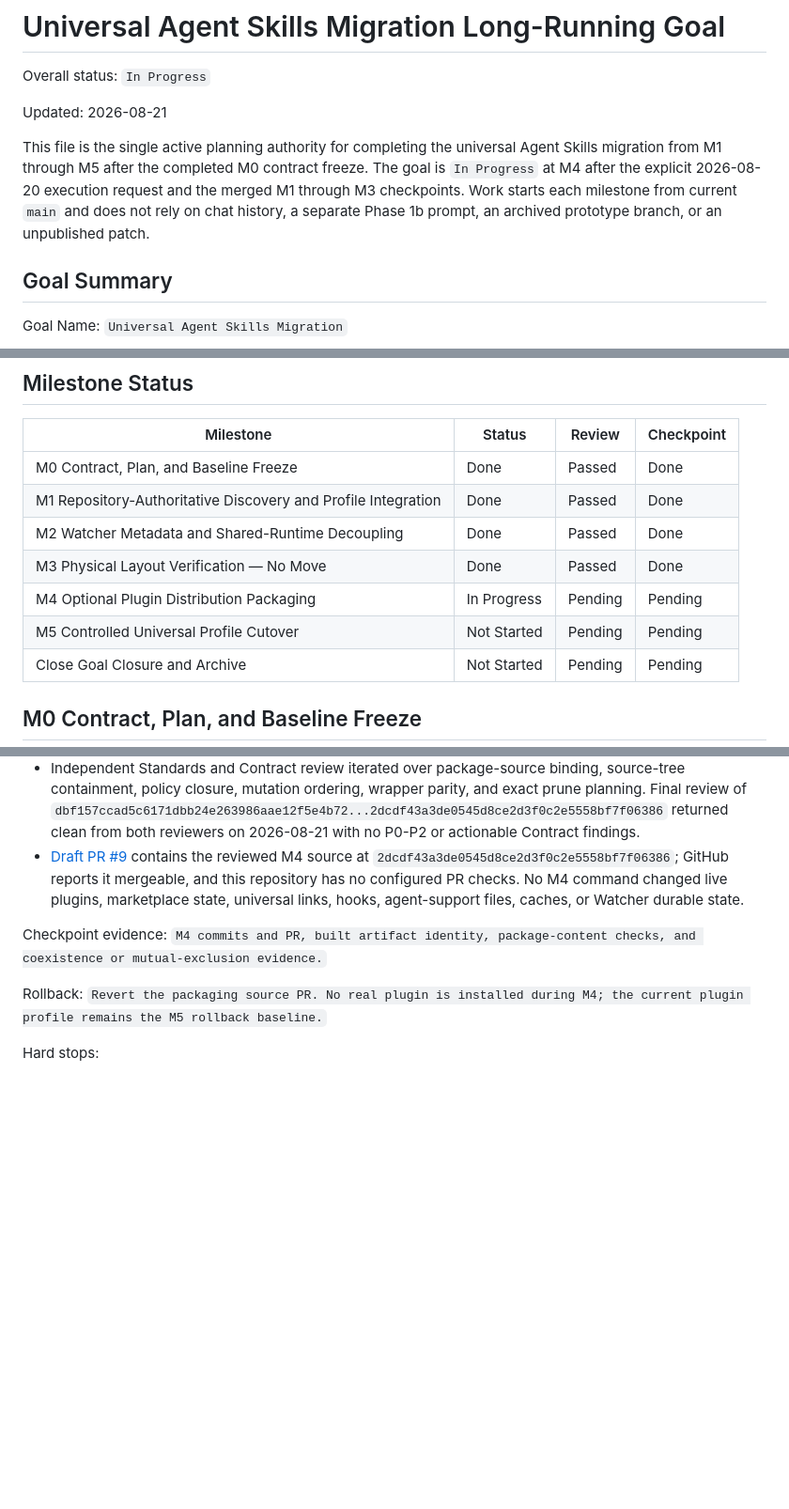
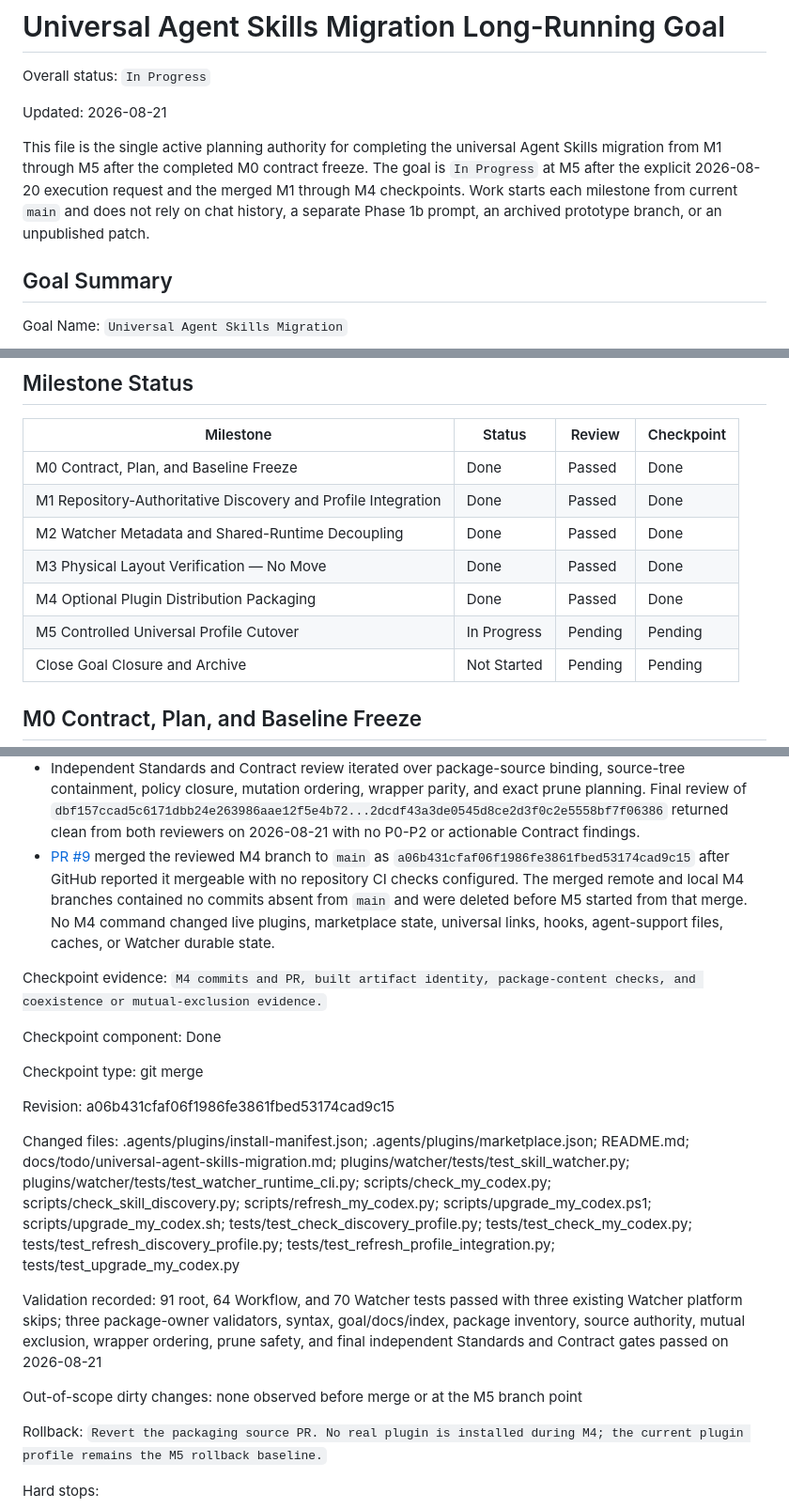
Before and after one commit to zzzhty/my-codex, a Markdown page: docs/todo/universal-agent-skills-migration.md, 3 parts joined by grey strips. Shown at 94% size. Rendered like a GitHub page; blank space fills up the shorter version.

Commit message:
docs: start universal skill M5

```diff
--- a/docs/todo/universal-agent-skills-migration.md
+++ b/docs/todo/universal-agent-skills-migration.md
@@ -4,7 +4,7 @@ Overall status: `In Progress`
 
 Updated: 2026-08-21
 
-This file is the single active planning authority for completing the universal Agent Skills migration from M1 through M5 after the completed M0 contract freeze. The goal is `In Progress` at M4 after the explicit 2026-08-20 execution request and the merged M1 through M3 checkpoints. Work starts each milestone from current `main` and does not rely on chat history, a separate Phase 1b prompt, an archived prototype branch, or an unpublished patch.
+This file is the single active planning authority for completing the universal Agent Skills migration from M1 through M5 after the completed M0 contract freeze. The goal is `In Progress` at M5 after the explicit 2026-08-20 execution request and the merged M1 through M4 checkpoints. Work starts each milestone from current `main` and does not rely on chat history, a separate Phase 1b prompt, an archived prototype branch, or an unpublished patch.
 
 ## Goal Summary
 
@@ -203,8 +203,8 @@ Ready activation: The following pre-approvals became active when the planning pr
 | M1 Repository-Authoritative Discovery and Profile Integration | Done | Passed | Done |
 | M2 Watcher Metadata and Shared-Runtime Decoupling | Done | Passed | Done |
 | M3 Physical Layout Verification — No Move | Done | Passed | Done |
-| M4 Optional Plugin Distribution Packaging | In Progress | Pending | Pending |
-| M5 Controlled Universal Profile Cutover | Not Started | Pending | Pending |
+| M4 Optional Plugin Distribution Packaging | Done | Passed | Done |
+| M5 Controlled Universal Profile Cutover | In Progress | Pending | Pending |
 | Close Goal Closure and Archive | Not Started | Pending | Pending |
 
 ## M0 Contract, Plan, and Baseline Freeze
@@ -623,9 +623,21 @@ Validation evidence:
 
 - All 91 root tests, 64 Workflow tests, and 70 Watcher tests passed; three existing Watcher platform tests were skipped on macOS. Actual Watcher and Workflow plugin validators, Matt `--validate-only`, owner-venv byte compilation, Unix shell syntax, goal readiness, Markdown links, active TODO index, managed agent-support check, and `git diff --check` passed.
 - Independent Standards and Contract review iterated over package-source binding, source-tree containment, policy closure, mutation ordering, wrapper parity, and exact prune planning. Final review of `dbf157ccad5c6171dbb24e263986aae12f5e4b72...2dcdf43a3de0545d8ce2d3f0c2e5558bf7f06386` returned clean from both reviewers on 2026-08-21 with no P0-P2 or actionable Contract findings.
-- [Draft PR #9](https://github.com/zzzhty/my-codex/pull/9) contains the reviewed M4 source at `2dcdf43a3de0545d8ce2d3f0c2e5558bf7f06386`; GitHub reports it mergeable, and this repository has no configured PR checks. No M4 command changed live plugins, marketplace state, universal links, hooks, agent-support files, caches, or Watcher durable state.
+- [PR #9](https://github.com/zzzhty/my-codex/pull/9) merged the reviewed M4 branch to `main` as `a06b431cfaf06f1986fe3861fbed53174cad9c15` after GitHub reported it mergeable with no repository CI checks configured. The merged remote and local M4 branches contained no commits absent from `main` and were deleted before M5 started from that merge. No M4 command changed live plugins, marketplace state, universal links, hooks, agent-support files, caches, or Watcher durable state.
 
 Checkpoint evidence: `M4 commits and PR, built artifact identity, package-content checks, and coexistence or mutual-exclusion evidence.`
+
+Checkpoint component: Done
+
+Checkpoint type: git merge
+
+Revision: a06b431cfaf06f1986fe3861fbed53174cad9c15
+
+Changed files: .agents/plugins/install-manifest.json; .agents/plugins/marketplace.json; README.md; docs/todo/universal-agent-skills-migration.md; plugins/watcher/tests/test_skill_watcher.py; plugins/watcher/tests/test_watcher_runtime_cli.py; scripts/check_my_codex.py; scripts/check_skill_discovery.py; scripts/refresh_my_codex.py; scripts/upgrade_my_codex.ps1; scripts/upgrade_my_codex.sh; tests/test_check_discovery_profile.py; tests/test_check_my_codex.py; tests/test_refresh_discovery_profile.py; tests/test_refresh_profile_integration.py; tests/test_upgrade_my_codex.py
+
+Validation recorded: 91 root, 64 Workflow, and 70 Watcher tests passed with three existing Watcher platform skips; three package-owner validators, syntax, goal/docs/index, package inventory, source authority, mutual exclusion, wrapper ordering, prune safety, and final independent Standards and Contract gates passed on 2026-08-21
+
+Out-of-scope dirty changes: none observed before merge or at the M5 branch point
 
 Rollback: `Revert the packaging source PR. No real plugin is installed during M4; the current plugin profile remains the M5 rollback baseline.`
 
```
Also changed, not shown: other parts of docs/todo/universal-agent-skills-migration.md (+3 -3 lines).
